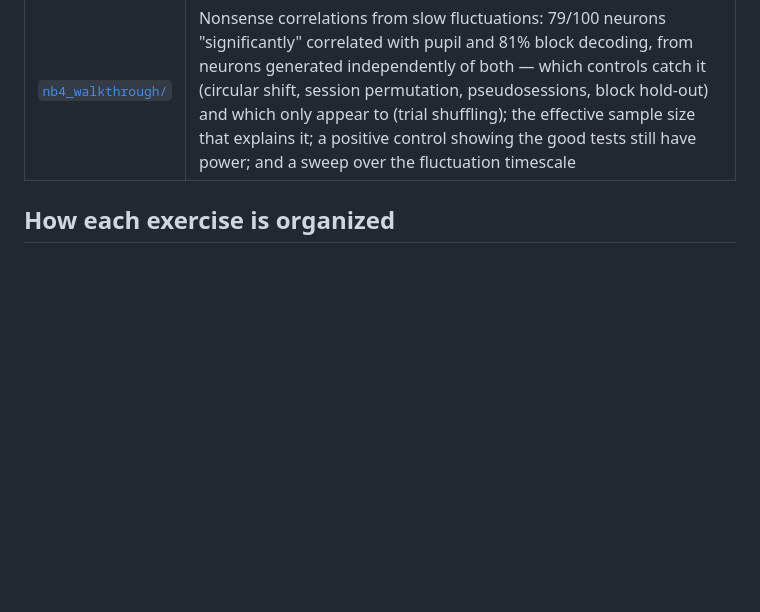
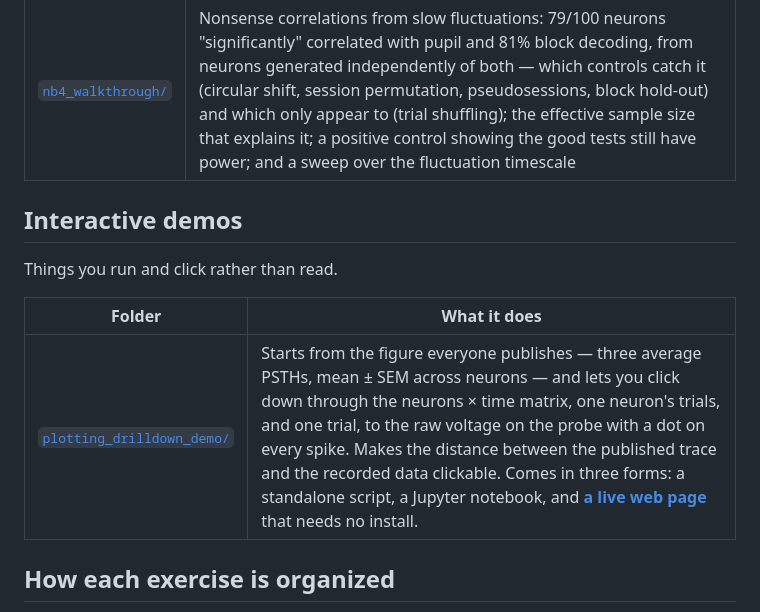
Before and after one commit to SteinmetzLab/GoodAnalysisPractice, a Markdown page: README.md, the part around the change. Drawn GitHub-style; blank space fills up the shorter version.

```diff
--- a/README.md
+++ b/README.md
@@ -34,6 +34,14 @@ Not every topic works as a mystery. These are guided demos meant to be run
 |--------|-------|
 | [`nb4_walkthrough/`](nb4_walkthrough) | Nonsense correlations from slow fluctuations: 79/100 neurons "significantly" correlated with pupil and 81% block decoding, from neurons generated independently of both — which controls catch it (circular shift, session permutation, pseudosessions, block hold-out) and which only appear to (trial shuffling); the effective sample size that explains it; a positive control showing the good tests still have power; and a sweep over the fluctuation timescale |
 
+## Interactive demos
+
+Things you run and click rather than read.
+
+| Folder | What it does |
+|--------|--------------|
+| [`plotting_drilldown_demo/`](plotting_drilldown_demo) | Starts from the figure everyone publishes — three average PSTHs, mean ± SEM across neurons — and lets you click down through the neurons × time matrix, one neuron's trials, and one trial, to the raw voltage on the probe with a dot on every spike. Makes the distance between the published trace and the recorded data clickable. Comes in three forms: a standalone script, a Jupyter notebook, and **[a live web page](https://drilldown-psth-to-voltage.netlify.app)** that needs no install. |
+
 ## How each exercise is organized
 
 - `generate_data.py` — creates the synthetic dataset(s) in `data/`.
```
Also changed, not shown: plotting_drilldown_demo/README.md (added, +94 -0 lines), plotting_drilldown_demo/preview.png (added), 9 other files.
